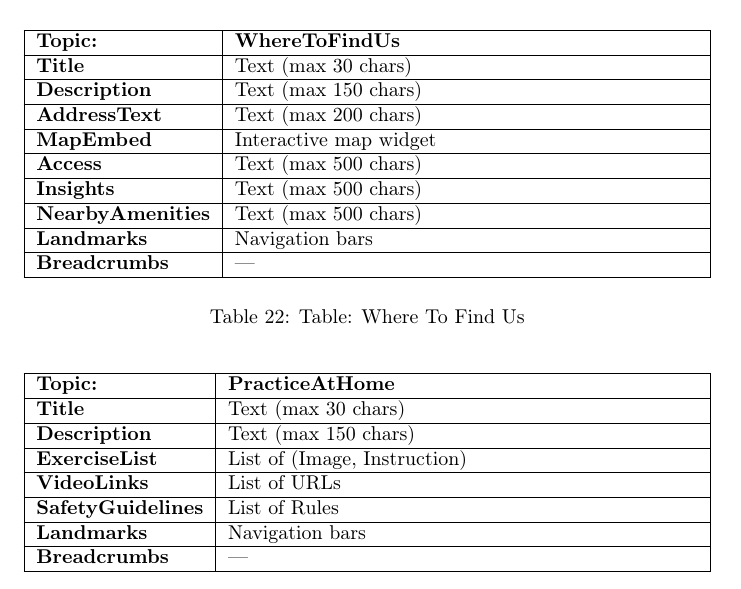
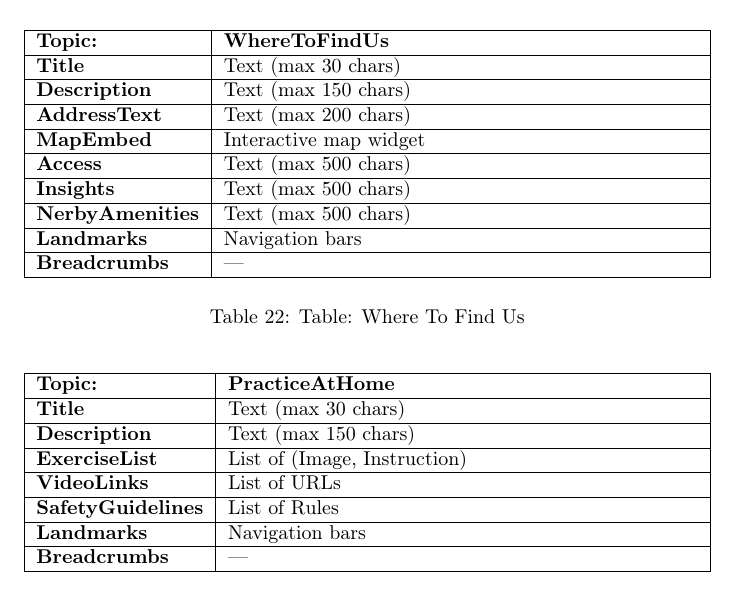
Before and after one commit to moise7000/HMWA-25, a LaTeX document (report/design/report.tex, which reads report/design/content/annex.tex): part of page 21 of 26, cut so that both start at the same text. Compiled offline with pdfLaTeX.

Commit message:
Corrections.

```diff
--- a/report/design/content/annex.tex
+++ b/report/design/content/annex.tex
@@ -97,7 +97,7 @@ Access & Text (max 500 chars) \\
 \hline
 Insights & Text (max 500 chars) \\
 \hline
-NearbyAmenities & Text (max 500 chars) \\
+NerbyAmenities & Text (max 500 chars) \\
 \hline
 Landmarks & Navigation bars \\
 \hline
```
